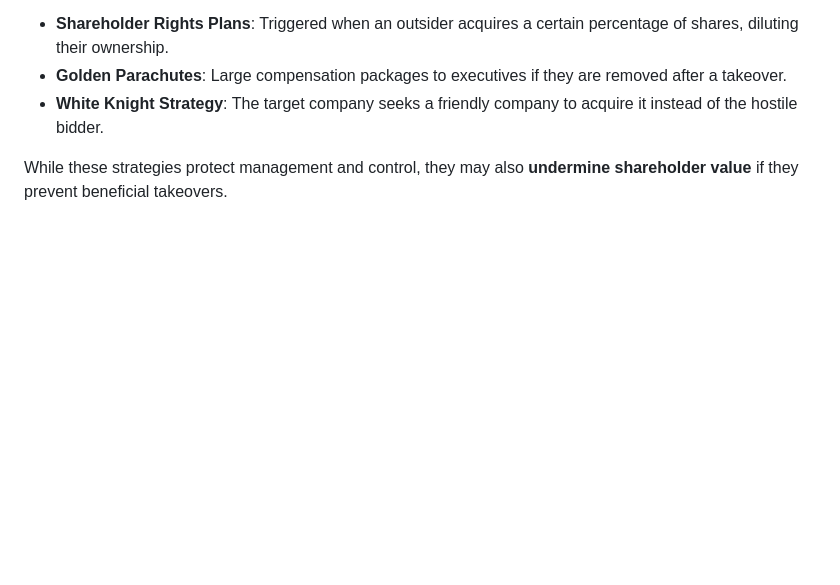
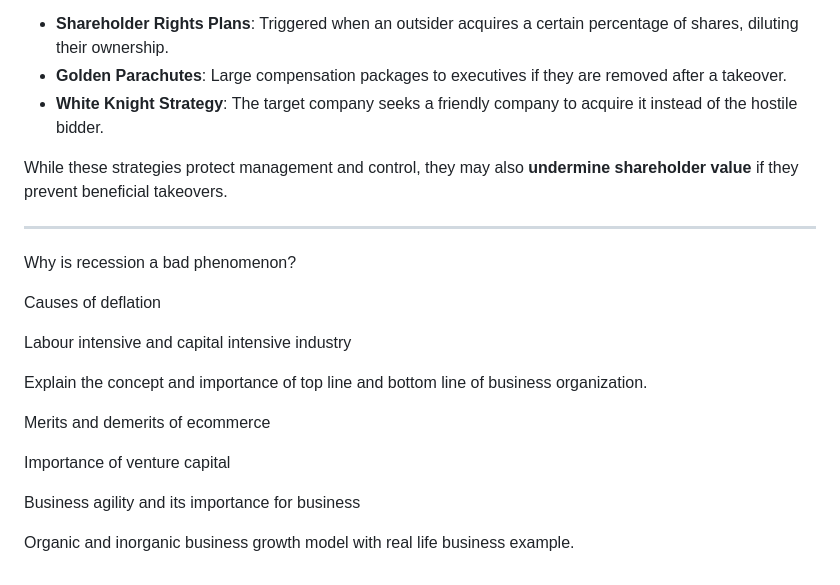
Before and after one commit to IshadP/Obsidian_Notes, a Markdown page: _Quick Notes/EIT Questins.md, the part around the change. Rendered like a GitHub page; blank space fills up the shorter version.

Commit message:
vault backup: 2025-05-04 22:09:14

```diff
--- a/_Quick Notes/EIT Questins.md
+++ b/_Quick Notes/EIT Questins.md
@@ -104,3 +104,21 @@ To avoid hostile takeovers, companies often adopt **anti-takeover strategies**,
 - **White Knight Strategy**: The target company seeks a friendly company to acquire it instead of the hostile bidder.
 
 While these strategies protect management and control, they may also **undermine shareholder value** if they prevent beneficial takeovers.
+
+---
+
+Why is recession a bad phenomenon?
+
+Causes of deflation
+
+Labour intensive and capital intensive industry
+
+Explain the concept and importance of top line and bottom line of business organization.
+
+Merits and demerits of ecommerce
+
+Importance of venture capital
+
+Business agility and its importance for business
+
+Organic and inorganic business growth model with real life business example.
```
